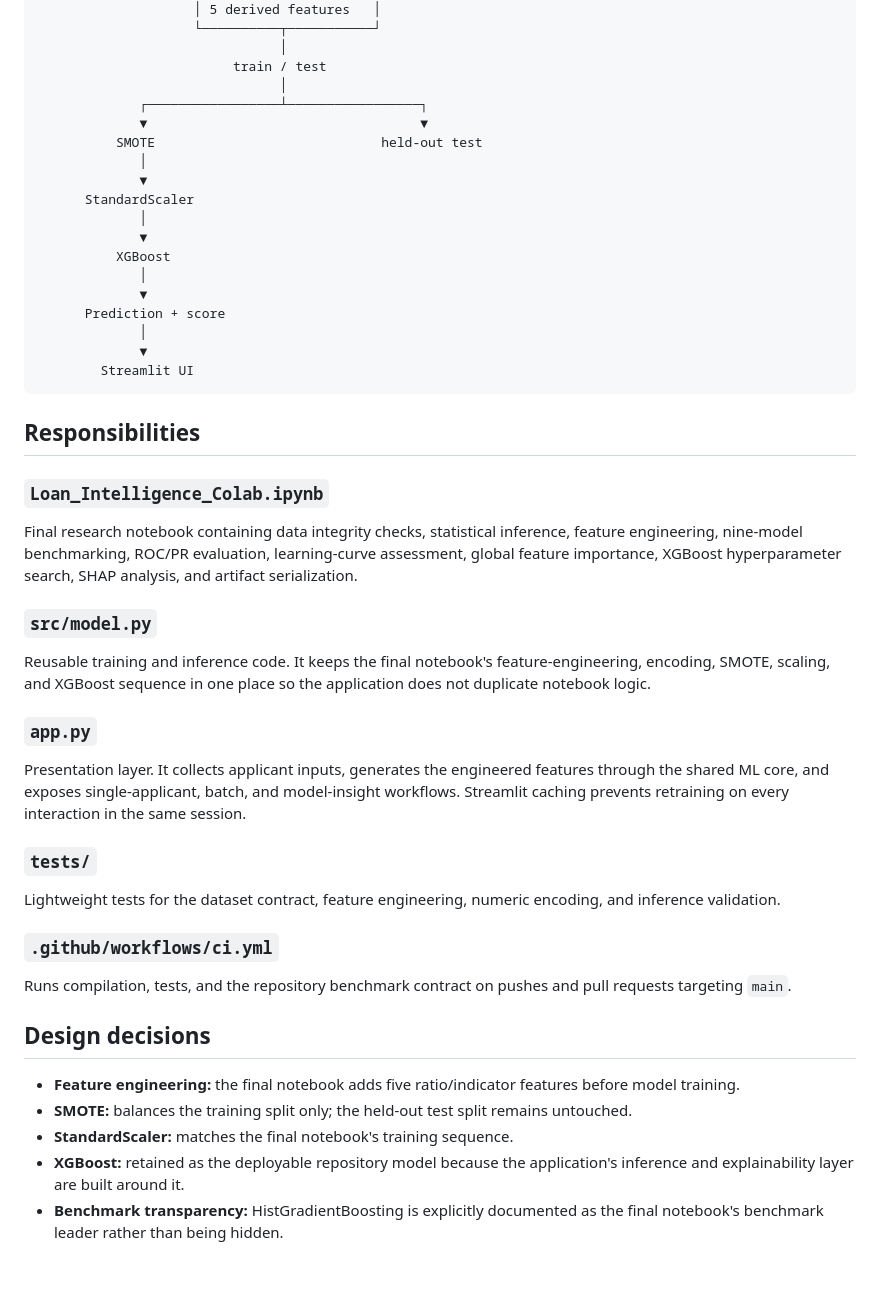
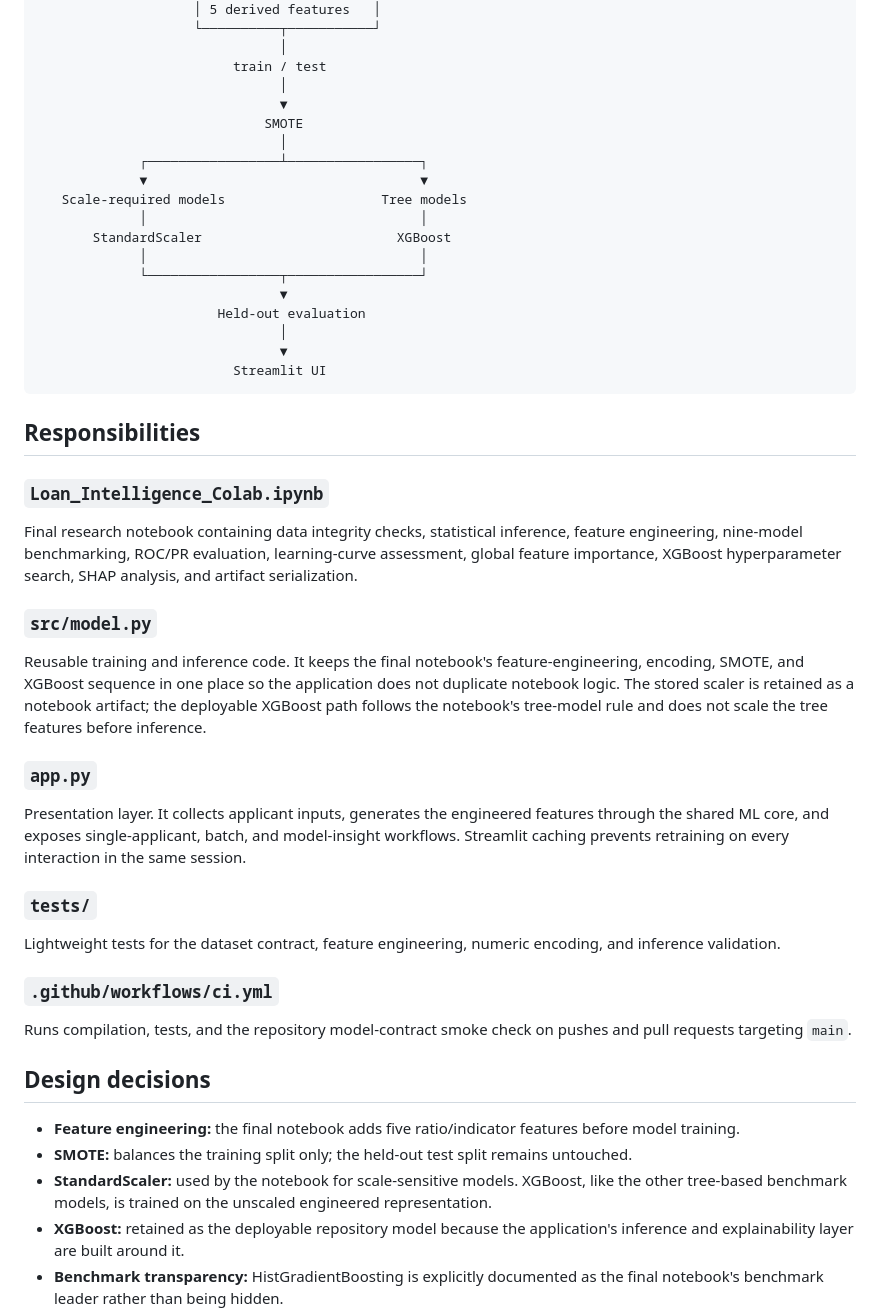
Before and after one commit to engyusufayman06/loan-prediction-nti, a Markdown page: docs/architecture.md, the part around the change. GitHub-like rendering; blank space fills up the shorter version.

Commit message:
Clarify model-specific scaling in architecture documentation

````diff
--- a/docs/architecture.md
+++ b/docs/architecture.md
@@ -22,21 +22,21 @@
                                │
                          train / test
                                │
+                               ▼
+                             SMOTE
+                               │
              ┌─────────────────┴─────────────────┐
              ▼                                   ▼
-          SMOTE                             held-out test
-             │
-             ▼
-      StandardScaler
-             │
-             ▼
-          XGBoost
-             │
-             ▼
-      Prediction + score
-             │
-             ▼
-        Streamlit UI
+   Scale-required models                    Tree models
+             │                                   │
+       StandardScaler                         XGBoost
+             │                                   │
+             └─────────────────┬─────────────────┘
+                               ▼
+                       Held-out evaluation
+                               │
+                               ▼
+                         Streamlit UI
 ```
 
 ## Responsibilities
@@ -47,7 +47,7 @@ Final research notebook containing data integrity checks, statistical inference,
 
 ### `src/model.py`
 
-Reusable training and inference code. It keeps the final notebook's feature-engineering, encoding, SMOTE, scaling, and XGBoost sequence in one place so the application does not duplicate notebook logic.
+Reusable training and inference code. It keeps the final notebook's feature-engineering, encoding, SMOTE, and XGBoost sequence in one place so the application does not duplicate notebook logic. The stored scaler is retained as a notebook artifact; the deployable XGBoost path follows the notebook's tree-model rule and does not scale the tree features before inference.
 
 ### `app.py`
 
@@ -59,13 +59,13 @@ Lightweight tests for the dataset contract, feature engineering, numeric encodin
 
 ### `.github/workflows/ci.yml`
 
-Runs compilation, tests, and the repository benchmark contract on pushes and pull requests targeting `main`.
+Runs compilation, tests, and the repository model-contract smoke check on pushes and pull requests targeting `main`.
 
 ## Design decisions
 
 - **Feature engineering:** the final notebook adds five ratio/indicator features before model training.
 - **SMOTE:** balances the training split only; the held-out test split remains untouched.
-- **StandardScaler:** matches the final notebook's training sequence.
+- **StandardScaler:** used by the notebook for scale-sensitive models. XGBoost, like the other tree-based benchmark models, is trained on the unscaled engineered representation.
 - **XGBoost:** retained as the deployable repository model because the application's inference and explainability layer are built around it.
 - **Benchmark transparency:** HistGradientBoosting is explicitly documented as the final notebook's benchmark leader rather than being hidden.
 - **Streamlit:** used for a fast, presentation-ready ML demo without introducing an unnecessary backend layer for the NTI project.
````
